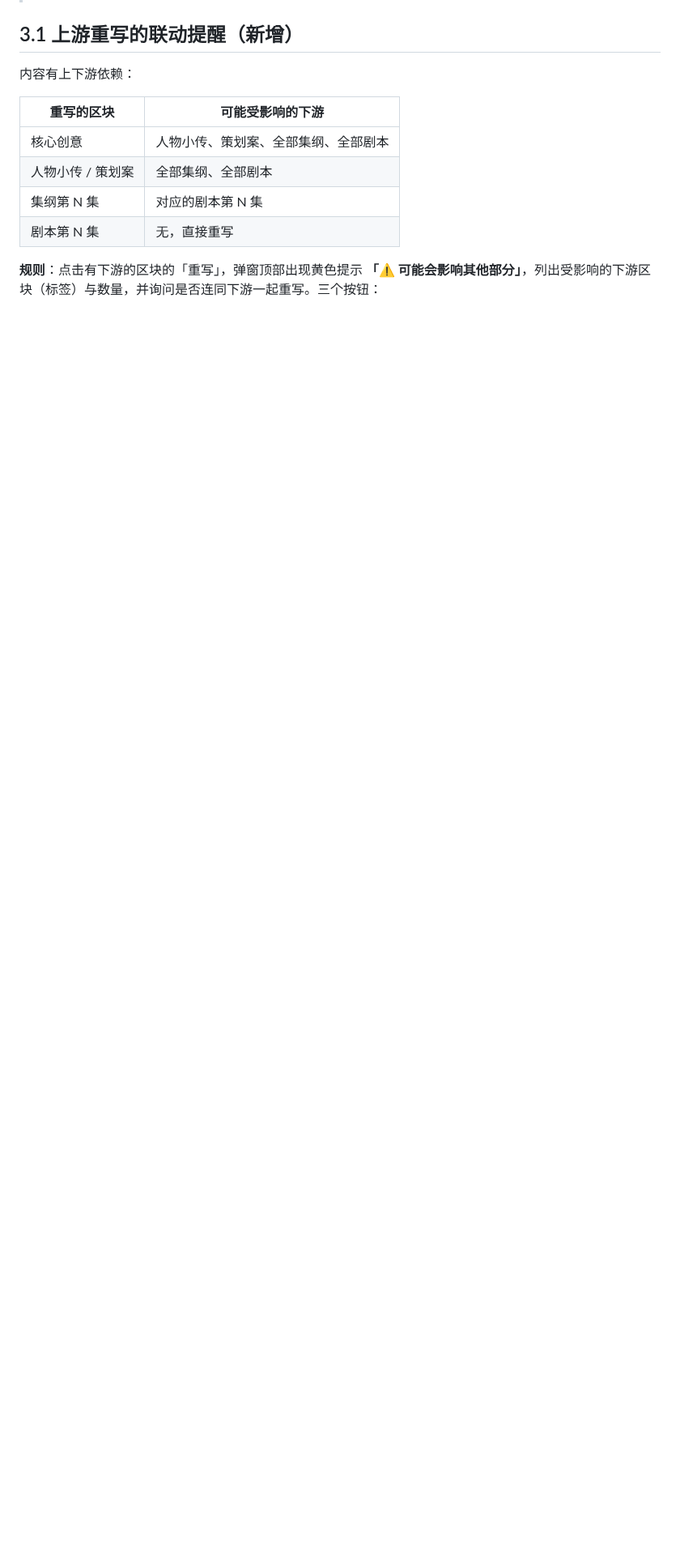
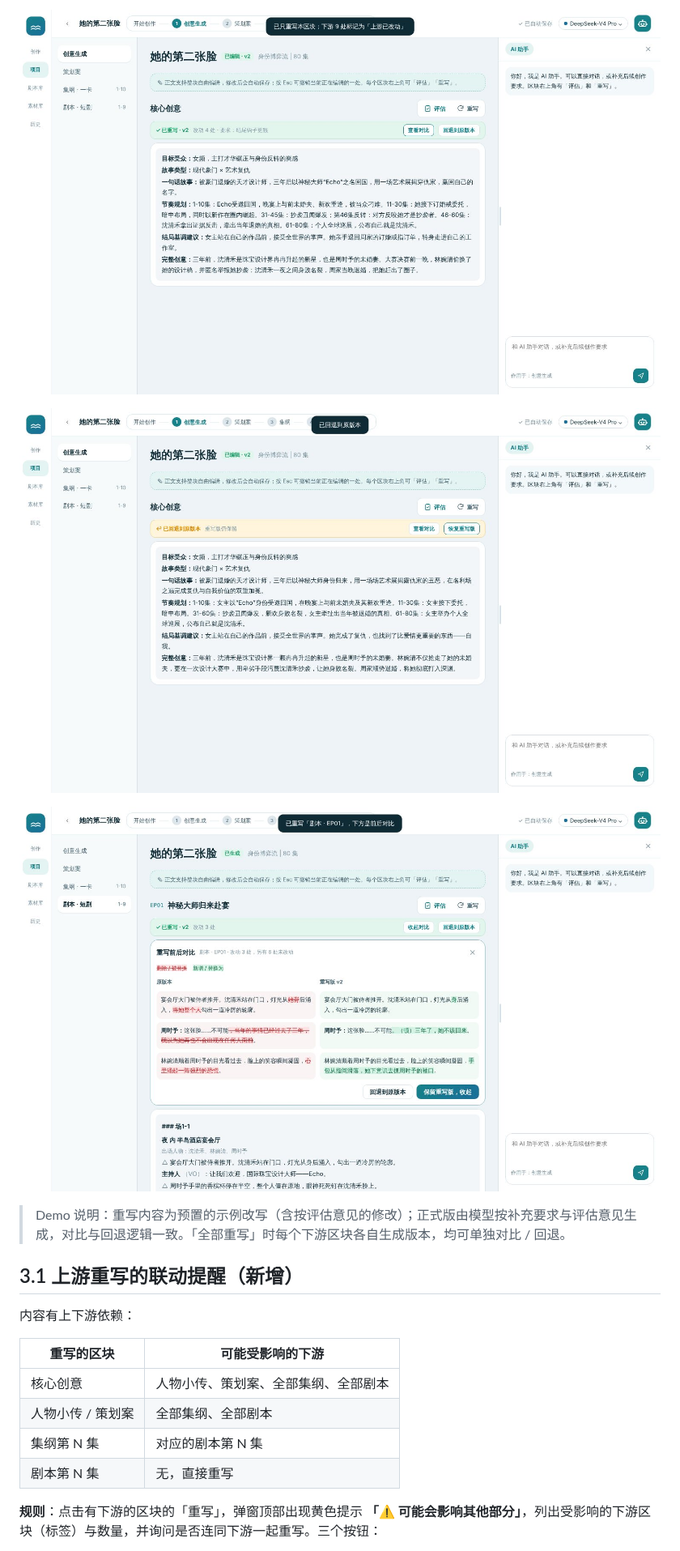
Before and after one commit to chenyeats/-, a Markdown page: docs/PRD-workspace-doctor.md, the part around one of its changes. Shown at 81% size. Rendered like a GitHub page; pictures changed too: docs/wd-img/w19-rewritten-clean.jpg (added), docs/wd-img/w20-rolled-back.jpg (added), docs/wd-img/w21-script-compare.jpg (added); blank space fills up the shorter version.

```diff
--- a/docs/PRD-workspace-doctor.md
+++ b/docs/PRD-workspace-doctor.md
@@ -119,3 +133,10 @@ subtitle: v1.2 · 对应演示 demo/workspace-doctor.html
+![收起对比：正文为重写版，版本条可再看对比 / 回退](wd-img/w19-rewritten-clean.jpg)
+
+![回退到原版本：正文恢复，重写版仍保留](wd-img/w20-rolled-back.jpg)
+
+![剧本单集重写对比](wd-img/w21-script-compare.jpg)
+
+> Demo 说明：重写内容为预置的示例改写（含按评估意见的修改）；正式版由模型按补充要求与评估意见生成，对比与回退逻辑一致。「全部重写」时每个下游区块各自生成版本，均可单独对比 / 回退。
 
 ## 3.1 上游重写的联动提醒（新增）
 
```
Also changed, not shown: other parts of docs/PRD-workspace-doctor.md (+22 -8 lines), docs/wd-img/w17-rw-dlg.jpg (added), docs/wd-img/w18-compare.jpg (added), 3 other files.
